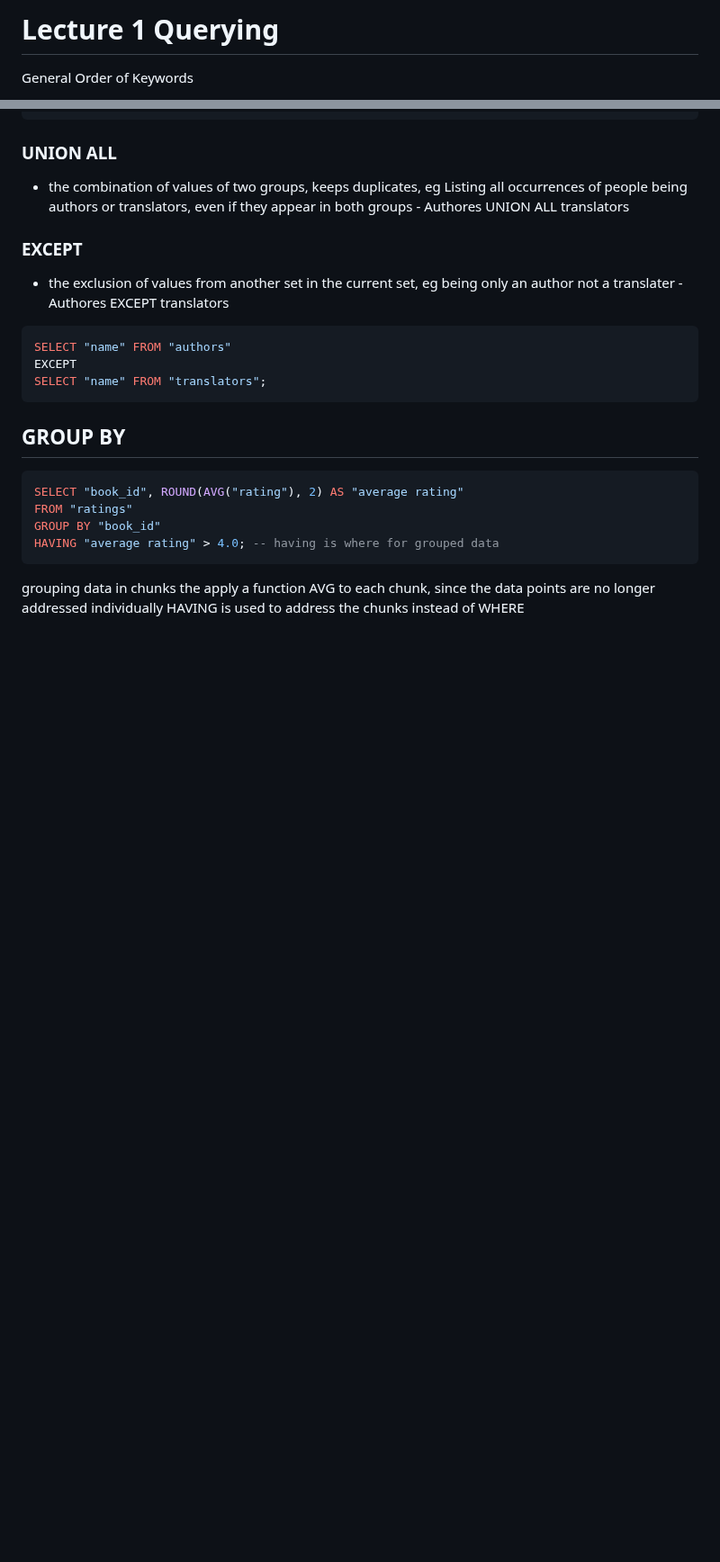
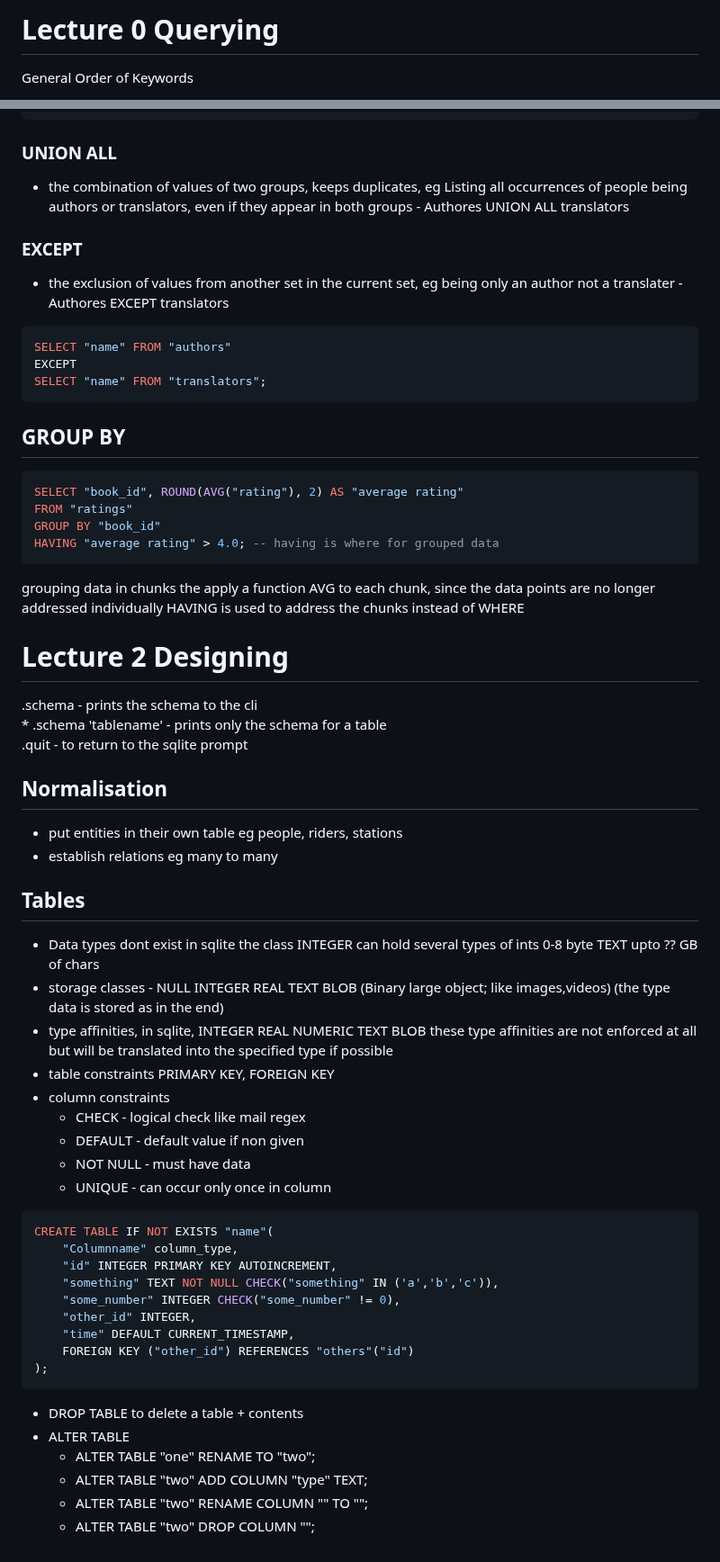
Before and after one commit to MichelleHaase/CS50p_x, a Markdown page: notes_CS50_SQL.md, 2 parts joined by grey strips. Shown at 90% size. GitHub-like rendering; blank space fills up the shorter version.

Commit message:
CS50_SQL Lecture 2 Design done

````diff
--- a/notes_CS50_SQL.md
+++ b/notes_CS50_SQL.md
@@ -1,4 +1,4 @@
-# Lecture 1 Querying
+# Lecture 0 Querying
 General Order of Keywords <br>
 * SELECT – Specifies which columns to retrieve.
 * DISTINCT (optional) – Removes duplicate rows from the result.
@@ -143,3 +143,41 @@ GROUP BY "book_id"
 HAVING "average rating" > 4.0; -- having is where for grouped data
 ```
 grouping data in chunks the apply a function AVG to each chunk, since the data points are no longer addressed individually HAVING is used to address the chunks instead of WHERE
+
+# Lecture 2 Designing
+.schema - prints the schema to the cli
+    * .schema 'tablename' - prints only the schema for a table
+.quit - to return to the sqlite prompt
+
+## Normalisation
+* put entities in their own table eg people, riders, stations
+* establish relations eg many to many
+
+## Tables
+
+* Data types dont exist in sqlite the class INTEGER can hold several types of ints 0-8 byte TEXT upto ?? GB of chars
+* storage classes - NULL INTEGER REAL TEXT BLOB (Binary large object; like images,videos) (the type data is stored as in the end)
+* type affinities, in sqlite, INTEGER REAL NUMERIC TEXT BLOB these type affinities are not enforced at all but will be translated into the specified type if possible
+* table constraints PRIMARY KEY, FOREIGN KEY
+* column constraints
+    * CHECK - logical check like mail regex
+    * DEFAULT - default value if non given
+    * NOT NULL - must have data
+    * UNIQUE - can occur only once in column
+```sql
+CREATE TABLE IF NOT EXISTS "name"(
+    "Columnname" column_type,
+    "id" INTEGER PRIMARY KEY AUTOINCREMENT,
+    "something" TEXT NOT NULL CHECK("something" IN ('a','b','c')),
+    "some_number" INTEGER CHECK("some_number" != 0),
+    "other_id" INTEGER,
+    "time" DEFAULT CURRENT_TIMESTAMP,
+    FOREIGN KEY ("other_id") REFERENCES "others"("id")
+);
+```
+* DROP TABLE to delete a table + contents
+* ALTER TABLE
+    * ALTER TABLE "one" RENAME TO "two";
+    * ALTER TABLE "two" ADD COLUMN "type" TEXT;
+    * ALTER TABLE "two" RENAME COLUMN "" TO "";
+    * ALTER TABLE "two" DROP COLUMN "";
````
Also changed, not shown: other parts of notes_CS50_SQL.md (+1 -1 lines).
